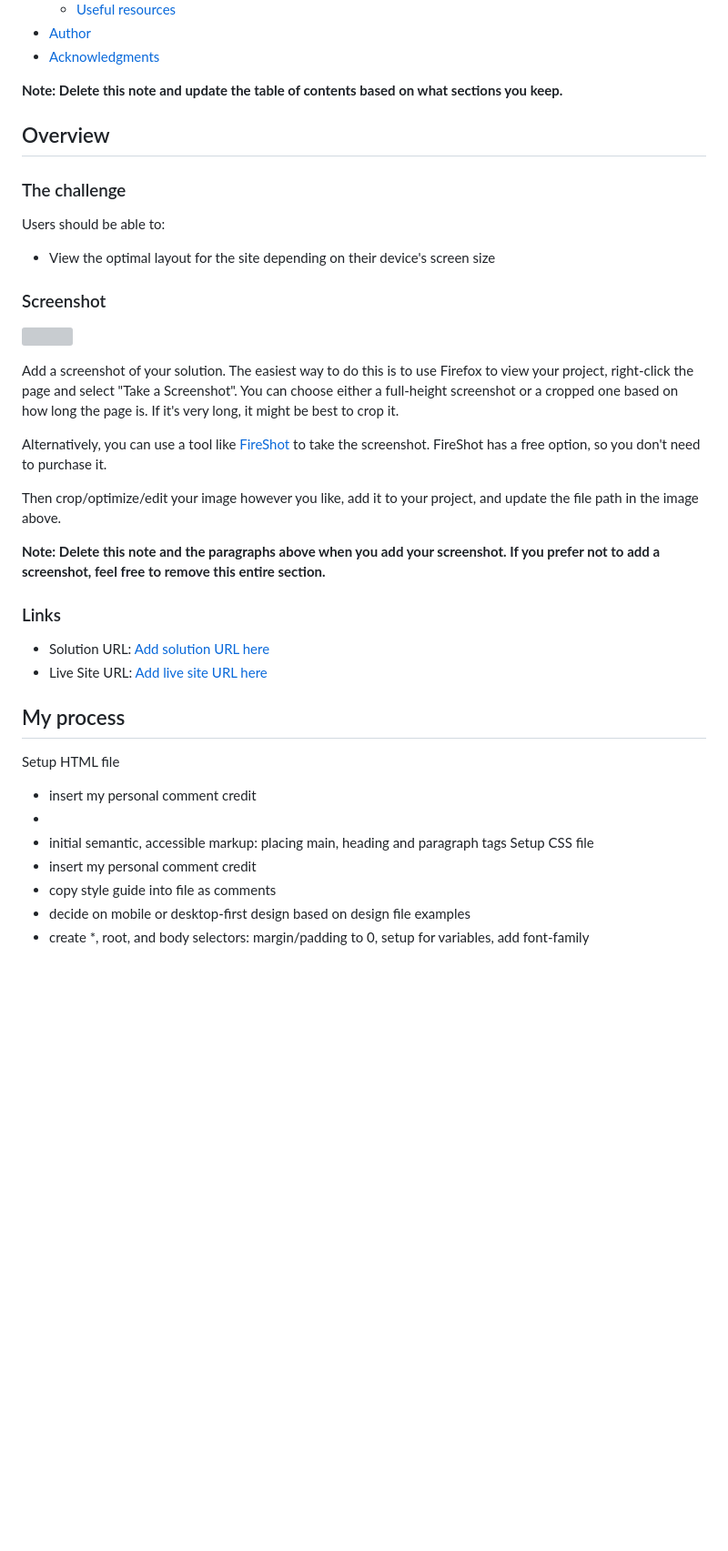
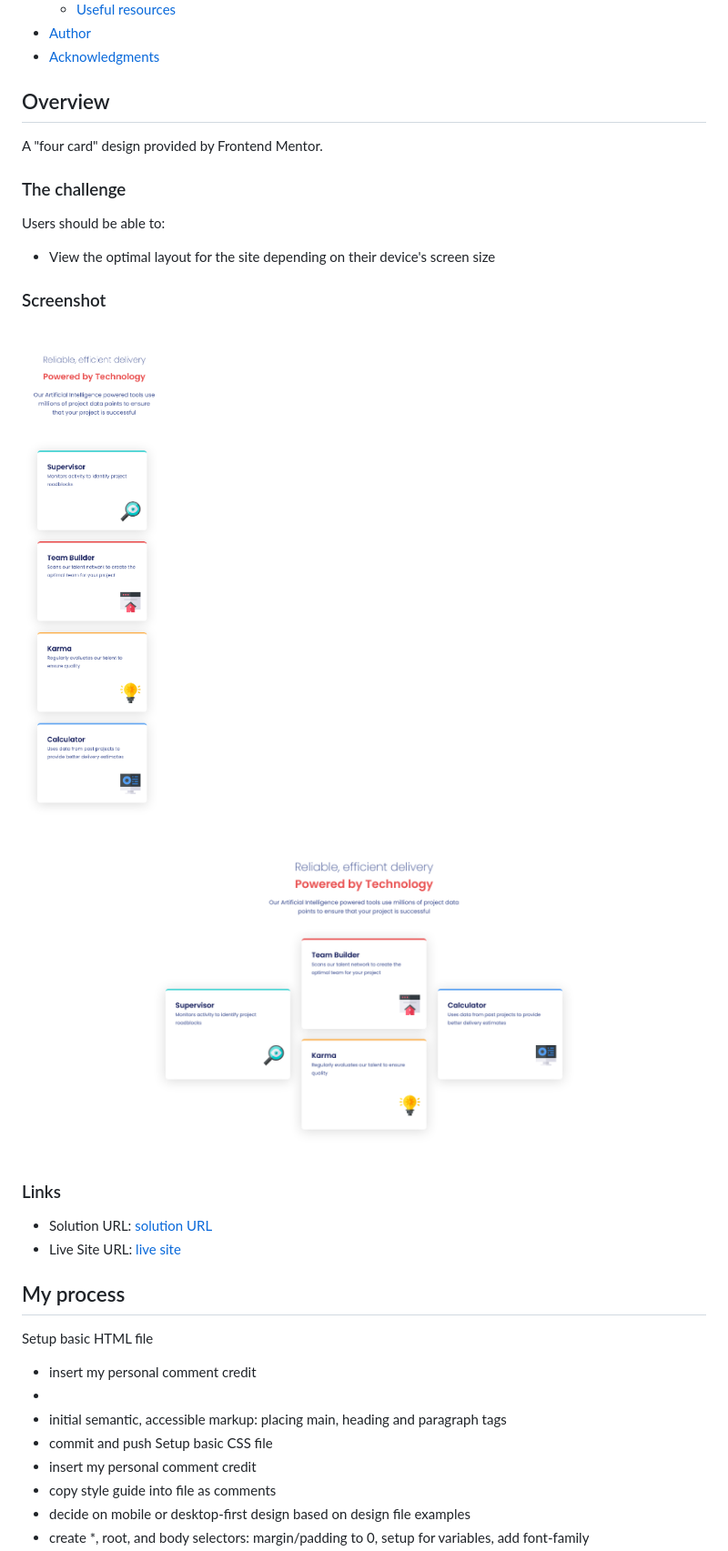
Before and after one commit to casserole27/FMfourcardfeaturesection, a Markdown page: README-template.md, the part around the change printed below. Shown: that part at 91% size. Drawn GitHub-style; pictures changed too: design/mydesktop.png (added), design/mymobile.png (added); blank space fills up the shorter version; grey boxes are pictures that could not be loaded.

```diff
--- a/README-template.md
+++ b/README-template.md
@@ -16,9 +16,9 @@ This is a solution to the [Four card feature section challenge on Frontend Mento
 - [Author](#author)
 - [Acknowledgments](#acknowledgments)
 
-**Note: Delete this note and update the table of contents based on what sections you keep.**
+## Overview
 
-## Overview
+A "four card" design provided by Frontend Mentor.
 
 ### The challenge
 
@@ -28,28 +28,22 @@ Users should be able to:
 
 ### Screenshot
 
-![](./screenshot.jpg)
-
-Add a screenshot of your solution. The easiest way to do this is to use Firefox to view your project, right-click the page and select "Take a Screenshot". You can choose either a full-height screenshot or a cropped one based on how long the page is. If it's very long, it might be best to crop it.
-
-Alternatively, you can use a tool like [FireShot](https://getfireshot.com/) to take the screenshot. FireShot has a free option, so you don't need to purchase it.
-
-Then crop/optimize/edit your image however you like, add it to your project, and update the file path in the image above.
-
-**Note: Delete this note and the paragraphs above when you add your screenshot. If you prefer not to add a screenshot, feel free to remove this entire section.**
+![](/design/mymobile.png)
+![](/design/mydesktop.png)
 
 ### Links
 
-- Solution URL: [Add solution URL here](https://your-solution-url.com)
-- Live Site URL: [Add live site URL here](https://your-live-site-url.com)
+- Solution URL: [solution URL](https://your-solution-url.com)
+- Live Site URL: [live site](https://www.clewisdev.com/FMfourcardfeaturesection/)
 
 ## My process
 
-Setup HTML file
+Setup basic HTML file
 - insert my personal comment credit
 - <head> tag includes stylesheet/link and fonts, double check for meta viewport tag
 - initial semantic, accessible markup: placing main, heading and paragraph tags
-Setup CSS file
+ - commit and push
+Setup basic CSS file
 - insert my personal comment credit
 - copy style guide into file as comments
 - decide on mobile or desktop-first design based on design file examples
```
Also changed, not shown: other parts of README-template.md (+110 -31 lines), 1 other file.
